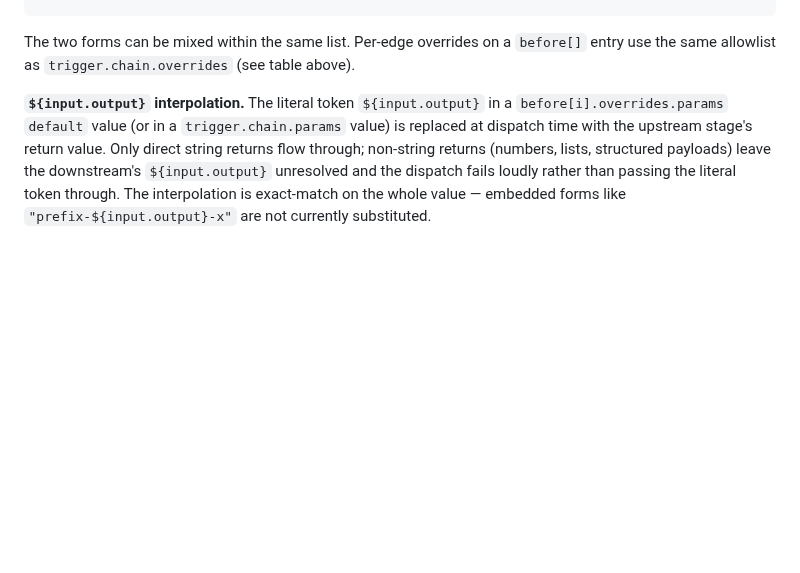
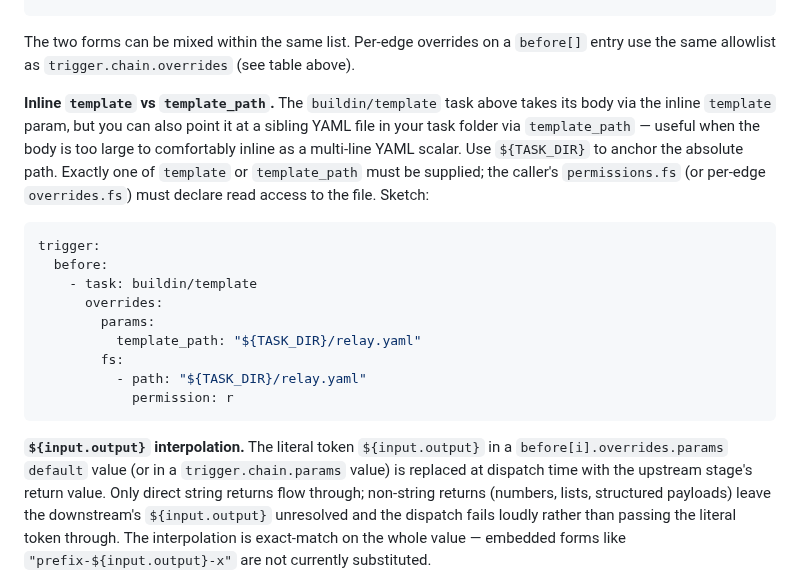
Before and after one commit to dicode-ayo/dicode-core, a Markdown page: docs/concepts/task-format.md, the part around the change. Rendered like a GitHub page; blank space fills up the shorter version.

Commit message:
docs: document template_path option for buildin/template
Adds the new template_path param to docs/concepts/task-format.md's
trigger.before section. The param has been documented in
buildin/template's task.yaml description block for operators reading
that directly, but the user-facing conceptual docs hadn't been
updated.

Co-Authored-By: Claude Opus 4.7 (1M context) <noreply@anthropic.com>

````diff
--- a/docs/concepts/task-format.md
+++ b/docs/concepts/task-format.md
@@ -282,6 +282,27 @@ trigger:
 The two forms can be mixed within the same list. Per-edge overrides on
 a `before[]` entry use the same allowlist as `trigger.chain.overrides`
 (see table above).
+
+**Inline `template` vs `template_path`.** The `buildin/template` task
+above takes its body via the inline `template` param, but you can also
+point it at a sibling YAML file in your task folder via `template_path`
+— useful when the body is too large to comfortably inline as a
+multi-line YAML scalar. Use `${TASK_DIR}` to anchor the absolute path.
+Exactly one of `template` or `template_path` must be supplied; the
+caller's `permissions.fs` (or per-edge `overrides.fs`) must declare
+read access to the file. Sketch:
+
+```yaml
+trigger:
+  before:
+    - task: buildin/template
+      overrides:
+        params:
+          template_path: "${TASK_DIR}/relay.yaml"
+        fs:
+          - path: "${TASK_DIR}/relay.yaml"
+            permission: r
+```
 
 **`${input.output}` interpolation.** The literal token `${input.output}`
 in a `before[i].overrides.params` `default` value (or in a
````
